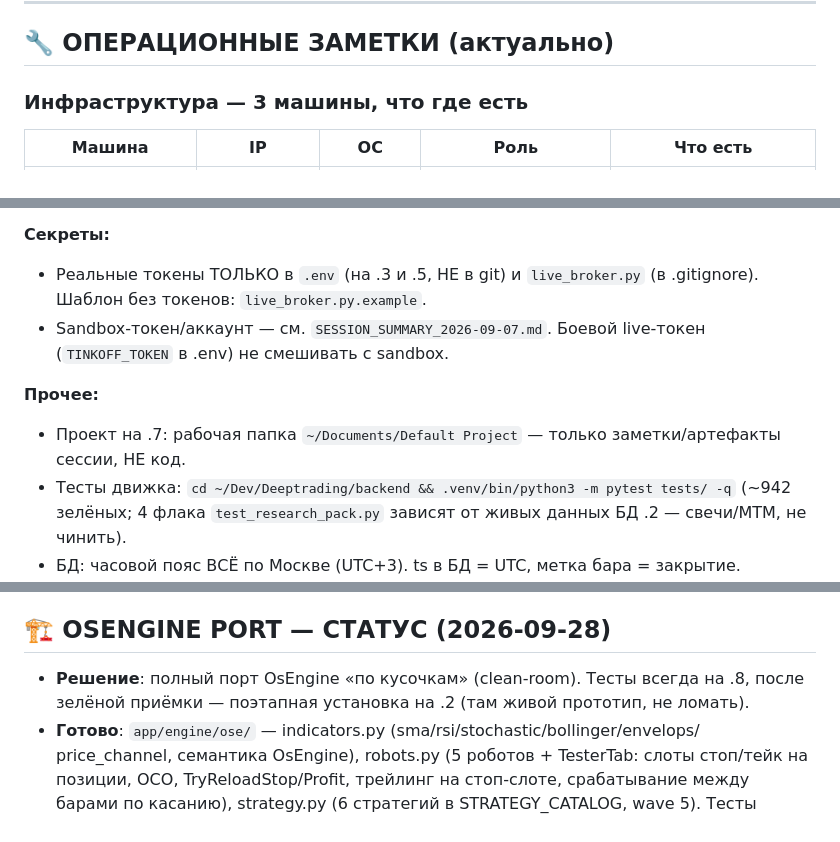
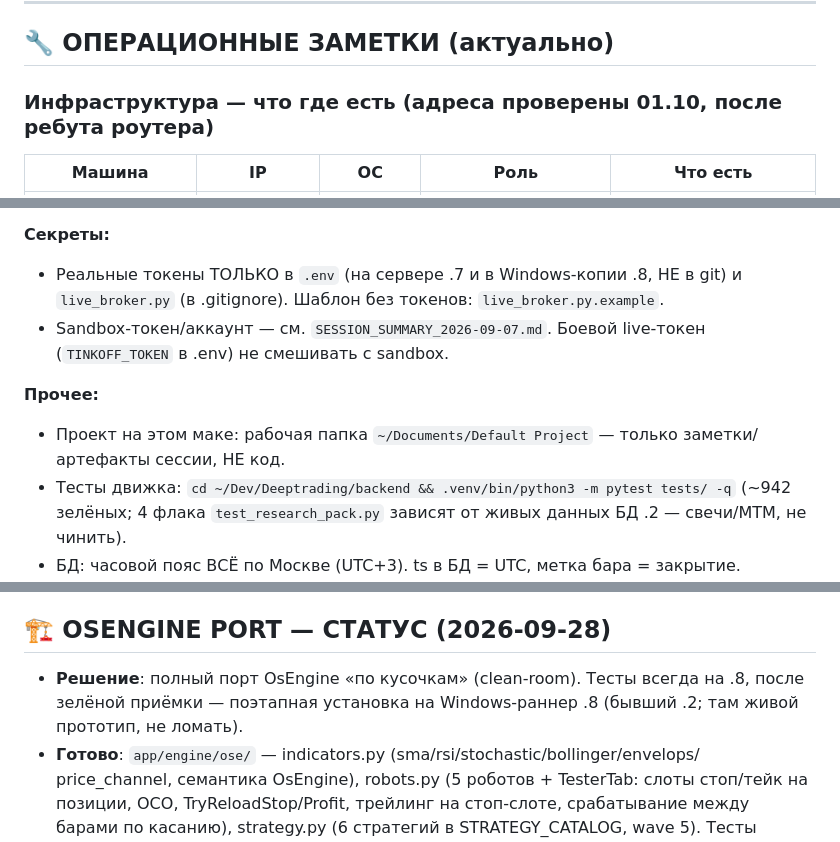
Before and after one commit to babichdenis/Deeptrading, a Markdown page: MEMORY.md, 3 parts joined by grey strips. GitHub-like rendering.

Commit message:
docs(memory): IP-карта после ребута роутера 01.10 (.6 код / .7 сервер+БД / .8 раннер)

```diff
--- a/MEMORY.md
+++ b/MEMORY.md
@@ -159,7 +159,7 @@ reconcile loop. НЕ реализовано: StreamingEnsemble (инкремен
 
 ## 🔧 ОПЕРАЦИОННЫЕ ЗАМЕТКИ (актуально)
 
-### Инфраструктура — 3 машины, что где есть
+### Инфраструктура — что где есть (адреса проверены 01.10, после ребута роутера)
 
 | Машина | IP | ОС | Роль | Что есть |
 |--------|-----|-----|------|----------|
@@ -209,11 +209,11 @@ reconcile loop. НЕ реализовано: StreamingEnsemble (инкремен
 - Не убивать чужие uvicorn (могут быть параллельные процессы пользователя).
 
 **Секреты:**
-- Реальные токены ТОЛЬКО в `.env` (на .3 и .5, НЕ в git) и `live_broker.py` (в .gitignore). Шаблон без токенов: `live_broker.py.example`.
+- Реальные токены ТОЛЬКО в `.env` (на сервере .7 и в Windows-копии .8, НЕ в git) и `live_broker.py` (в .gitignore). Шаблон без токенов: `live_broker.py.example`.
 - Sandbox-токен/аккаунт — см. `SESSION_SUMMARY_2026-09-07.md`. Боевой live-токен (`TINKOFF_TOKEN` в .env) не смешивать с sandbox.
 
 **Прочее:**
-- Проект на .7: рабочая папка `~/Documents/Default Project` — только заметки/артефакты сессии, НЕ код.
+- Проект на этом маке: рабочая папка `~/Documents/Default Project` — только заметки/артефакты сессии, НЕ код.
 - Тесты движка: `cd ~/Dev/Deeptrading/backend && .venv/bin/python3 -m pytest tests/ -q` (~942 зелёных; 4 флака `test_research_pack.py` зависят от живых данных БД .2 — свечи/MTM, не чинить).
 - БД: часовой пояс ВСЁ по Москве (UTC+3). ts в БД = UTC, метка бара = закрытие.
 
@@ -312,7 +312,7 @@ reconcile loop. НЕ реализовано: StreamingEnsemble (инкремен
 ## 🏗️ OSENGINE PORT — СТАТУС (2026-09-28)
 
 - **Решение**: полный порт OsEngine «по кусочкам» (clean-room). Тесты всегда на .8,
-  после зелёной приёмки — поэтапная установка на .2 (там живой прототип, не ломать).
+  после зелёной приёмки — поэтапная установка на Windows-раннер .8 (бывший .2; там живой прототип, не ломать).
 - **Готово**: `app/engine/ose/` — indicators.py (sma/rsi/stochastic/bollinger/envelops/
   price_channel, семантика OsEngine), robots.py (5 роботов + TesterTab: слоты стоп/тейк
   на позиции, OCO, TryReloadStop/Profit, трейлинг на стоп-слоте, срабатывание между
```
